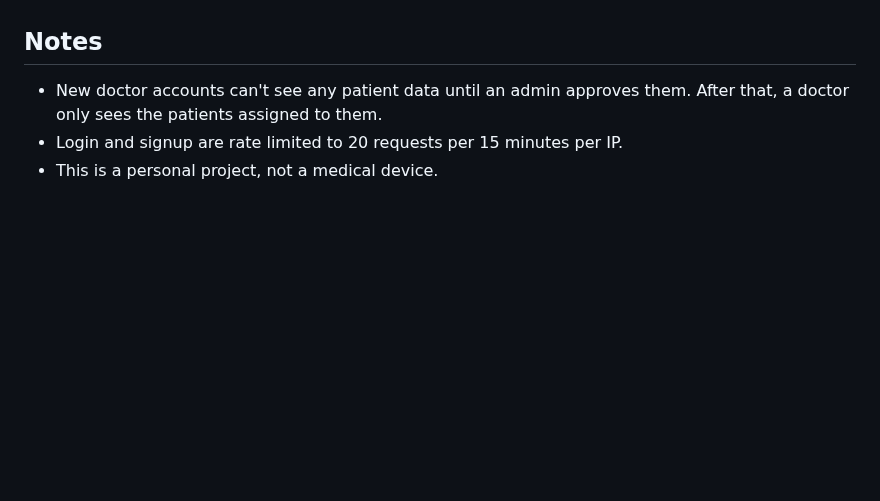
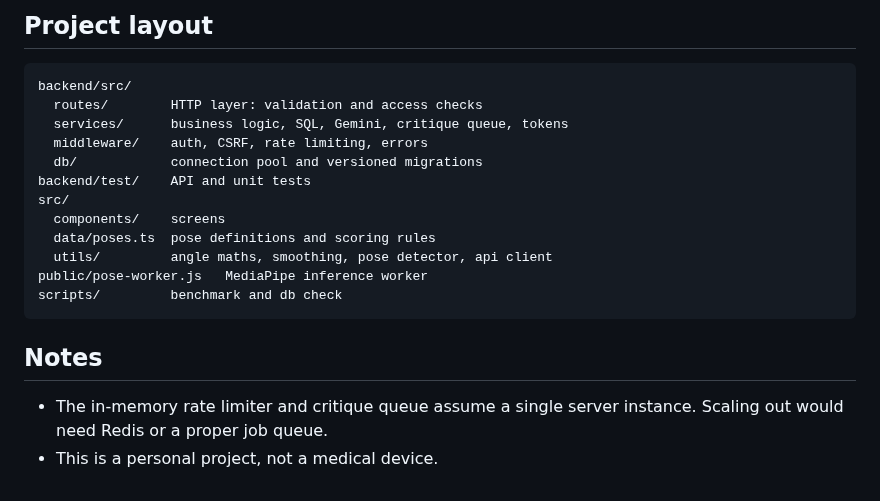
Before and after one commit to Arush-O7/PhysioAlign, a Markdown page: README.md, the part around one of its changes. Rendered like a GitHub page; blank space fills up the shorter version.

````diff
--- a/README.md
+++ b/README.md
@@ -44,6 +111,21 @@ Set the environment variables above in the Render dashboard. For Supabase, use t
+## Project layout
+
+```
+backend/src/
+  routes/        HTTP layer: validation and access checks
+  services/      business logic, SQL, Gemini, critique queue, tokens
+  middleware/    auth, CSRF, rate limiting, errors
+  db/            connection pool and versioned migrations
+backend/test/    API and unit tests
+src/
+  components/    screens
+  data/poses.ts  pose definitions and scoring rules
+  utils/         angle maths, smoothing, pose detector, api client
+public/pose-worker.js   MediaPipe inference worker
+scripts/         benchmark and db check
+```
 
 ## Notes
 
-- New doctor accounts can't see any patient data until an admin approves them. After that, a doctor only sees the patients assigned to them.
-- Login and signup are rate limited to 20 requests per 15 minutes per IP.
+- The in-memory rate limiter and critique queue assume a single server instance. Scaling out would need Redis or a proper job queue.
 - This is a personal project, not a medical device.
````
Also changed, not shown: other parts of README.md (+88 -21 lines), docs/screenshots/doctor-portal.jpg (added), docs/screenshots/landing.jpg (added), docs/screenshots/report.jpg (added), docs/screenshots/session.jpg (added).
